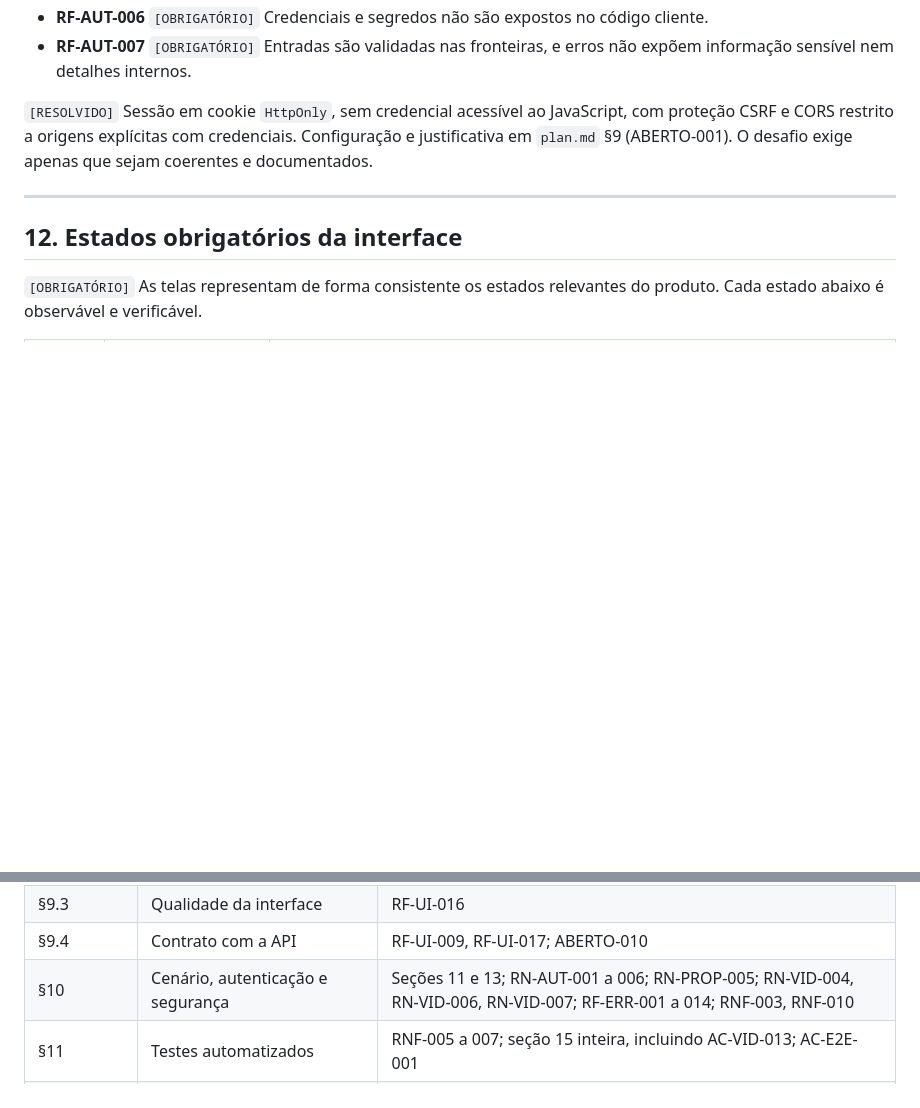
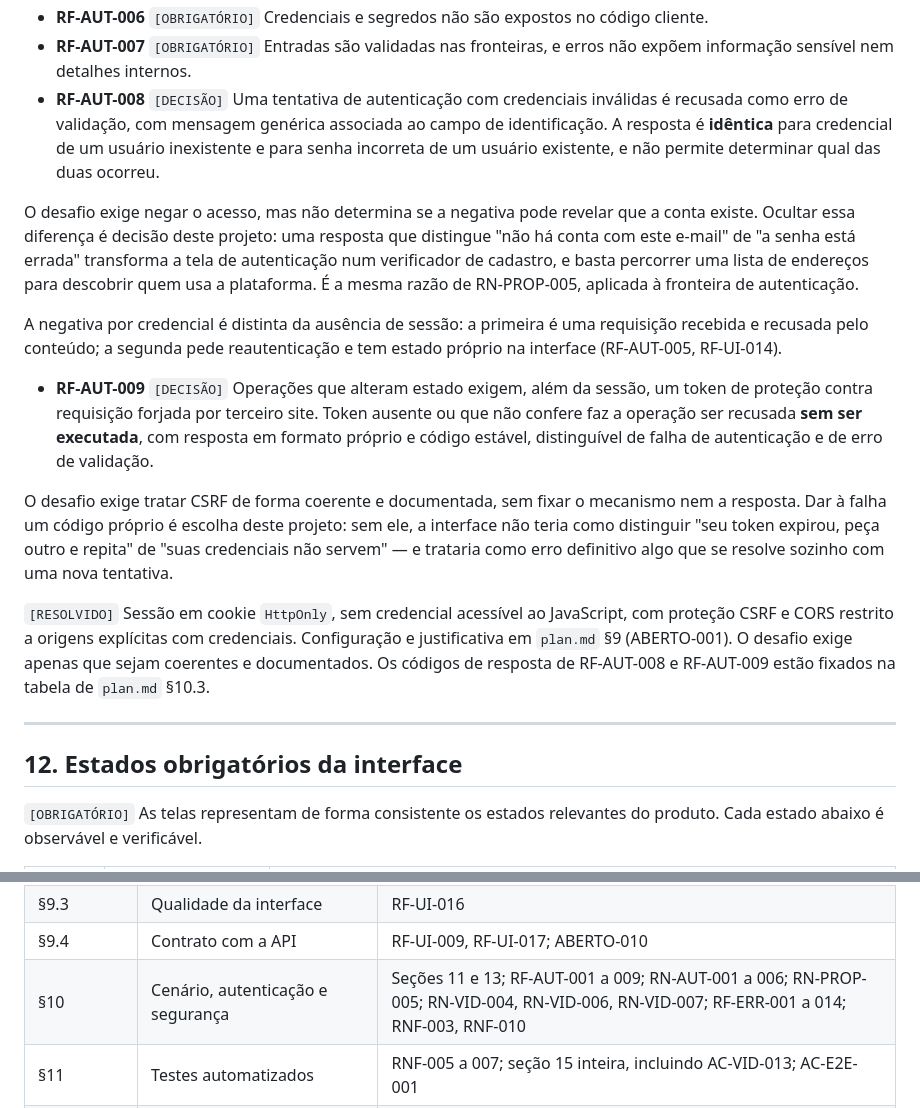
Before and after one commit to FelipeAugBn/video-platform-fullstack, a Markdown page: specs/001-video-platform/spec.md, 2 parts joined by grey strips. Rendered like a GitHub page; blank space fills up the shorter version.

```diff
--- a/specs/001-video-platform/spec.md
+++ b/specs/001-video-platform/spec.md
@@ -644,11 +644,39 @@ verificadas. Estratégia e prazo em `plan.md` §14.2 (ABERTO-007).
   código cliente.
 - **RF-AUT-007** `[OBRIGATÓRIO]` Entradas são validadas nas fronteiras, e erros
   não expõem informação sensível nem detalhes internos.
+- **RF-AUT-008** `[DECISÃO]` Uma tentativa de autenticação com credenciais
+  inválidas é recusada como erro de validação, com mensagem genérica associada ao
+  campo de identificação. A resposta é **idêntica** para credencial de um usuário
+  inexistente e para senha incorreta de um usuário existente, e não permite
+  determinar qual das duas ocorreu.
+
+O desafio exige negar o acesso, mas não determina se a negativa pode revelar que
+a conta existe. Ocultar essa diferença é decisão deste projeto: uma resposta que
+distingue "não há conta com este e-mail" de "a senha está errada" transforma a
+tela de autenticação num verificador de cadastro, e basta percorrer uma lista de
+endereços para descobrir quem usa a plataforma. É a mesma razão de RN-PROP-005,
+aplicada à fronteira de autenticação.
+
+A negativa por credencial é distinta da ausência de sessão: a primeira é uma
+requisição recebida e recusada pelo conteúdo; a segunda pede reautenticação e
+tem estado próprio na interface (RF-AUT-005, RF-UI-014).
+- **RF-AUT-009** `[DECISÃO]` Operações que alteram estado exigem, além da sessão,
+  um token de proteção contra requisição forjada por terceiro site. Token ausente
+  ou que não confere faz a operação ser recusada **sem ser executada**, com
+  resposta em formato próprio e código estável, distinguível de falha de
+  autenticação e de erro de validação.
+
+O desafio exige tratar CSRF de forma coerente e documentada, sem fixar o
+mecanismo nem a resposta. Dar à falha um código próprio é escolha deste projeto:
+sem ele, a interface não teria como distinguir "seu token expirou, peça outro e
+repita" de "suas credenciais não servem" — e trataria como erro definitivo algo
+que se resolve sozinho com uma nova tentativa.
 
 `[RESOLVIDO]` Sessão em cookie `HttpOnly`, sem credencial acessível ao
 JavaScript, com proteção CSRF e CORS restrito a origens explícitas com
 credenciais. Configuração e justificativa em `plan.md` §9 (ABERTO-001). O desafio
-exige apenas que sejam coerentes e documentados.
+exige apenas que sejam coerentes e documentados. Os códigos de resposta de
+RF-AUT-008 e RF-AUT-009 estão fixados na tabela de `plan.md` §10.3.
 
 ---
 
@@ -1097,7 +1125,7 @@ Relaciona os grupos de requisitos deste documento às seções do desafio oficia
 | §9.2 | Upload de arquivos grandes | RF-UI-004; RF-UPL-005; RNF-001; ABERTO-014 |
 | §9.3 | Qualidade da interface | RF-UI-016 |
 | §9.4 | Contrato com a API | RF-UI-009, RF-UI-017; ABERTO-010 |
-| §10 | Cenário, autenticação e segurança | Seções 11 e 13; RN-AUT-001 a 006; RN-PROP-005; RN-VID-004, RN-VID-006, RN-VID-007; RF-ERR-001 a 014; RNF-003, RNF-010 |
+| §10 | Cenário, autenticação e segurança | Seções 11 e 13; RF-AUT-001 a 009; RN-AUT-001 a 006; RN-PROP-005; RN-VID-004, RN-VID-006, RN-VID-007; RF-ERR-001 a 014; RNF-003, RNF-010 |
 | §11 | Testes automatizados | RNF-005 a 007; seção 15 inteira, incluindo AC-VID-013; AC-E2E-001 |
 | §12 | Qualidade, pipeline, banco e Git | RNF-008, RNF-009, RNF-012, RNF-014 a 017 |
 | §13 | Documentação obrigatória | RNF-011 |
```
Also changed, not shown: specs/001-video-platform/plan.md (+53 -1 lines).
